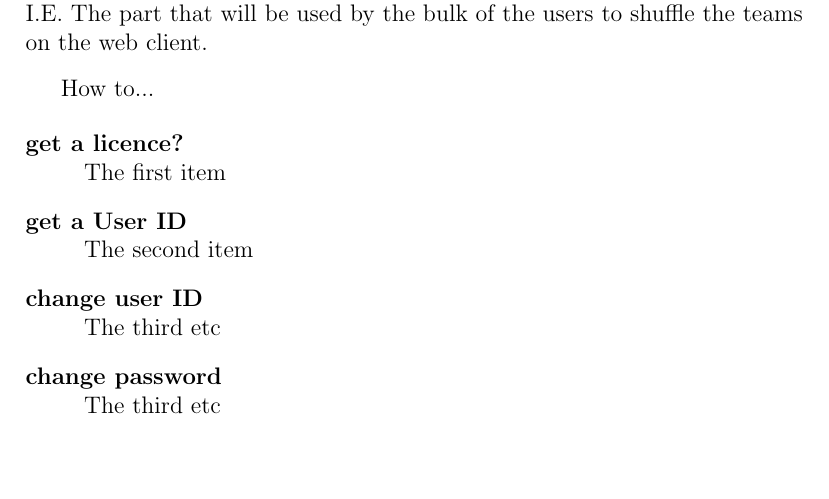
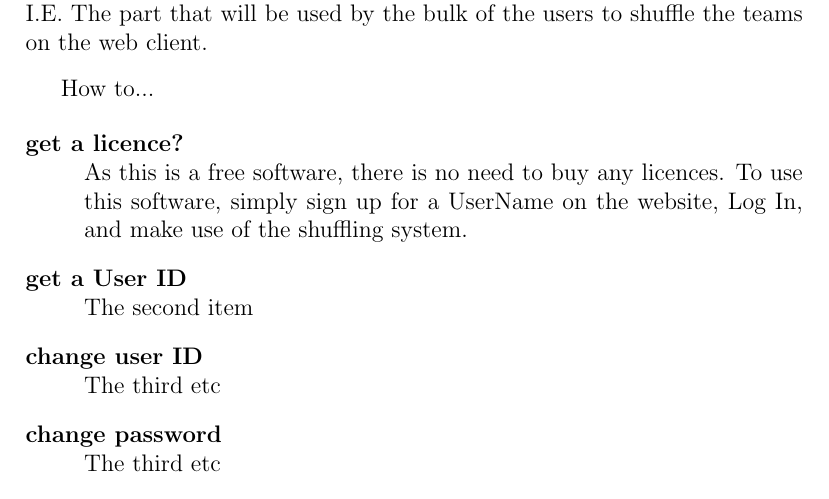
Before and after one commit to DianMarx/STORM, a LaTeX document (Documentation/User Manual/UserManual.tex, which reads Documentation/User Manual/GettingStarted/FrontEnd.tex): part of page 4 of 6, cut so that both start at the same text, the shorter picture padded with empty space. Compiled offline with pdfLaTeX.

Commit message:
User manual progress

```diff
--- a/Documentation/User Manual/GettingStarted/FrontEnd.tex
+++ b/Documentation/User Manual/GettingStarted/FrontEnd.tex
@@ -2,7 +2,8 @@ How to...
 
 \begin{description}
  	\item[get a licence?] \hfill \\
- 		The first item
+ 		As this is a free software, there is no need to buy any licences. To use this software, simply
+		sign up for a UserName on the website, Log In, and make use of the shuffling system.
  	\item[get a User ID] \hfill \\
 		 The second item
  	\item[change user ID] \hfill \\
```
